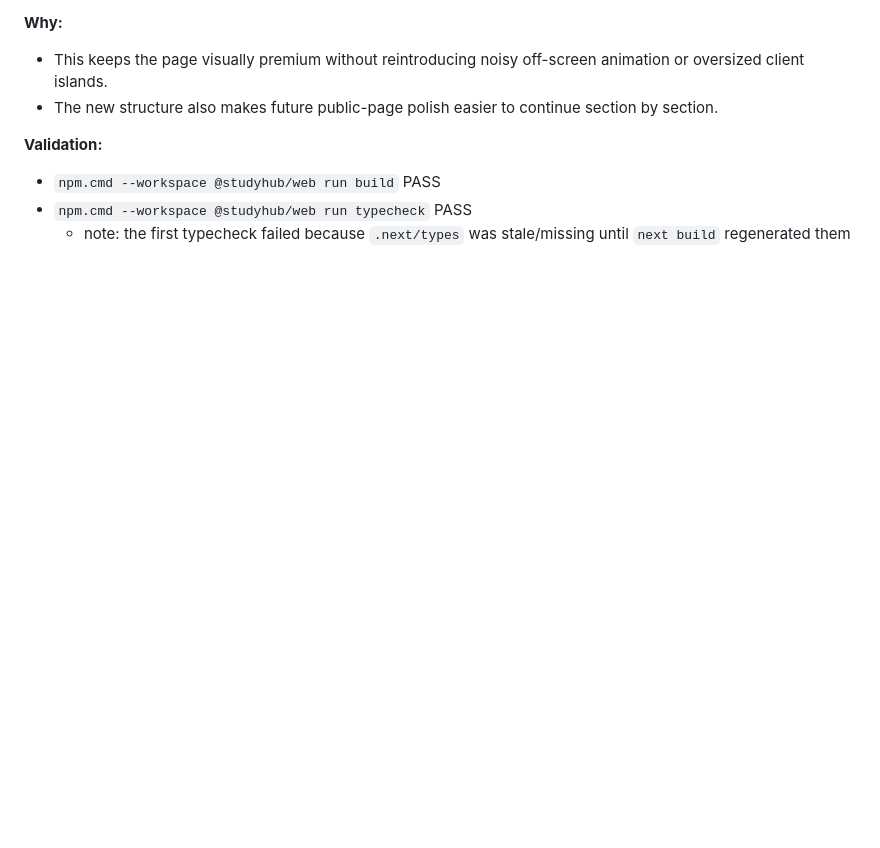
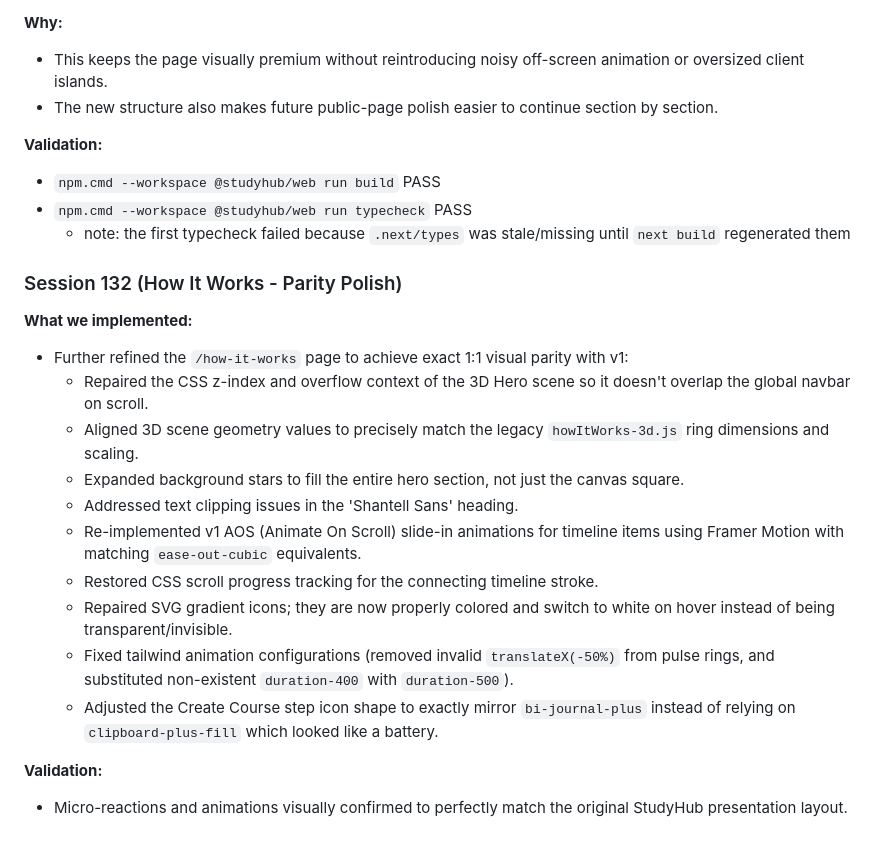
Before and after one commit to mariva565/mariva565-full-stack-ai-capstone, a Markdown page: docs/dev-log.md, the part around the change. Drawn GitHub-style; blank space fills up the shorter version.

Commit message:
docs: update dev-log and implementation-plan with how-it-works parity polish (session 132)

```diff
--- a/docs/dev-log.md
+++ b/docs/dev-log.md
@@ -3497,3 +3497,20 @@ node -e "try{console.log('web:', require('./apps/web/node_modules/react/package.
 - `npm.cmd --workspace @studyhub/web run build` PASS
 - `npm.cmd --workspace @studyhub/web run typecheck` PASS
   - note: the first typecheck failed because `.next/types` was stale/missing until `next build` regenerated them
+
+### Session 132 (How It Works - Parity Polish)
+
+**What we implemented:**
+- Further refined the `/how-it-works` page to achieve exact 1:1 visual parity with v1:
+  - Repaired the CSS z-index and overflow context of the 3D Hero scene so it doesn't overlap the global navbar on scroll.
+  - Aligned 3D scene geometry values to precisely match the legacy `howItWorks-3d.js` ring dimensions and scaling.
+  - Expanded background stars to fill the entire hero section, not just the canvas square.
+  - Addressed text clipping issues in the 'Shantell Sans' heading.
+  - Re-implemented v1 AOS (Animate On Scroll) slide-in animations for timeline items using Framer Motion with matching `ease-out-cubic` equivalents.
+  - Restored CSS scroll progress tracking for the connecting timeline stroke.
+  - Repaired SVG gradient icons; they are now properly colored and switch to white on hover instead of being transparent/invisible.
+  - Fixed tailwind animation configurations (removed invalid `translateX(-50%)` from pulse rings, and substituted non-existent `duration-400` with `duration-500`).
+  - Adjusted the Create Course step icon shape to exactly mirror `bi-journal-plus` instead of relying on `clipboard-plus-fill` which looked like a battery.
+
+**Validation:**
+- Micro-reactions and animations visually confirmed to perfectly match the original StudyHub presentation layout.
```
Also changed, not shown: docs/implementation-plan.md (+16 -5 lines).
